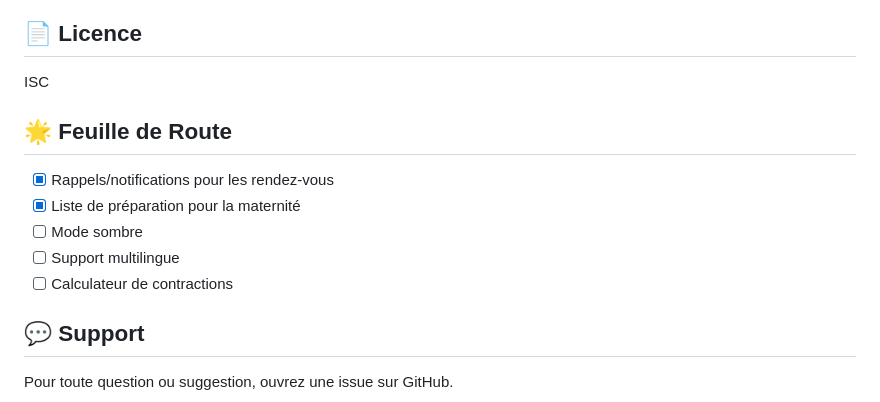
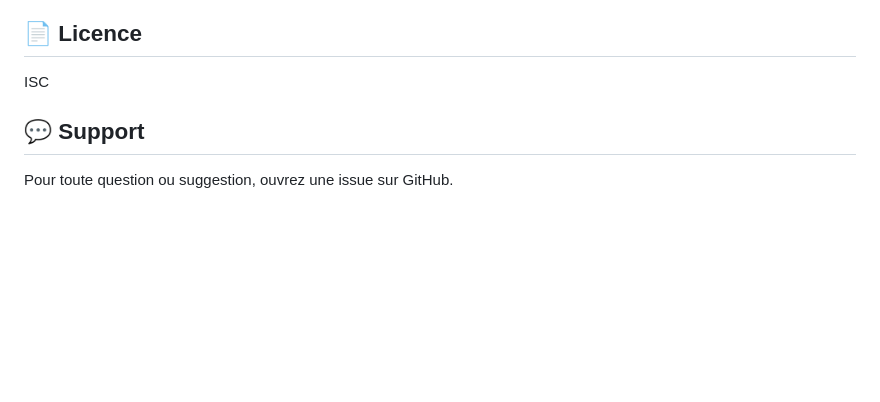
Before and after one commit to scilone/bumpcare, a Markdown page: README.md, the part around the change. Rendered like a GitHub page; blank space fills up the shorter version.

Commit message:
Remove roadmap items from README
Removed roadmap section from the README.

```diff
--- a/README.md
+++ b/README.md
@@ -116,13 +116,6 @@ Les contributions sont les bienvenues ! N'hésitez pas à ouvrir une issue ou un
 
 ISC
 
-## 🌟 Feuille de Route
-
-- [x] Rappels/notifications pour les rendez-vous
-- [x] Liste de préparation pour la maternité
-- [ ] Mode sombre
-- [ ] Support multilingue
-- [ ] Calculateur de contractions
 
 ## 💬 Support
 
```
